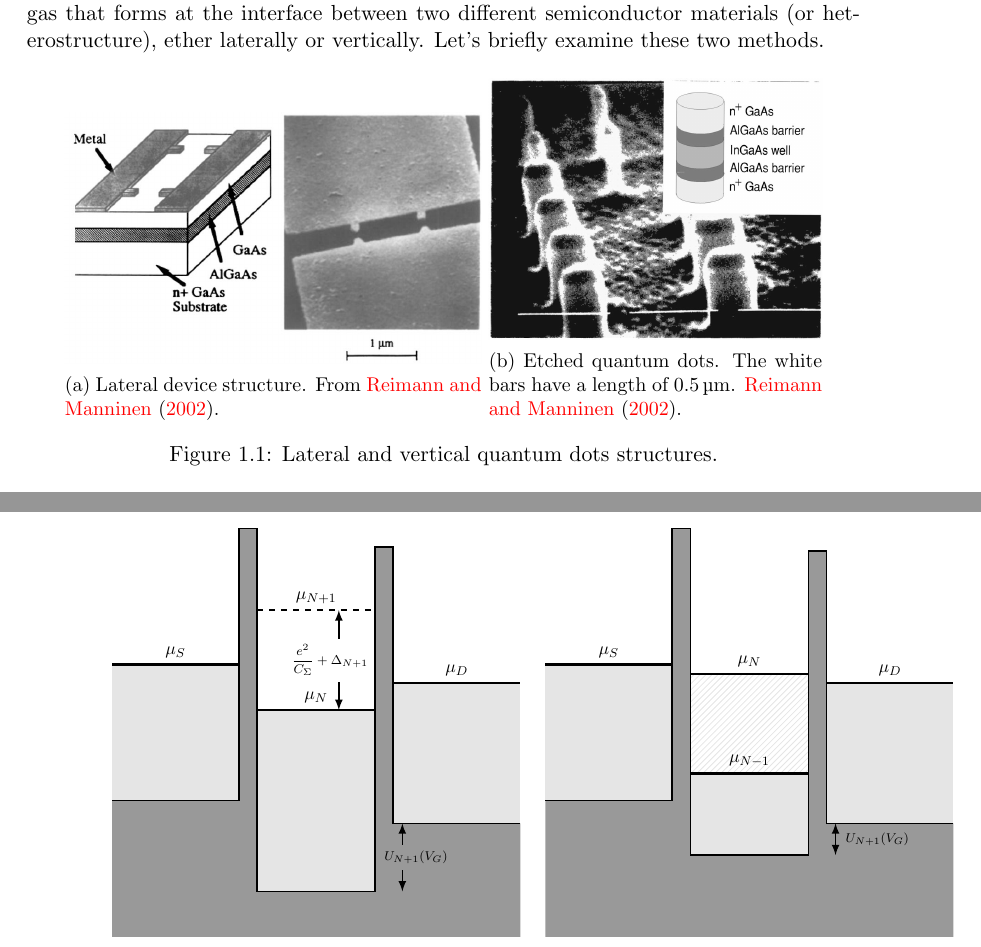
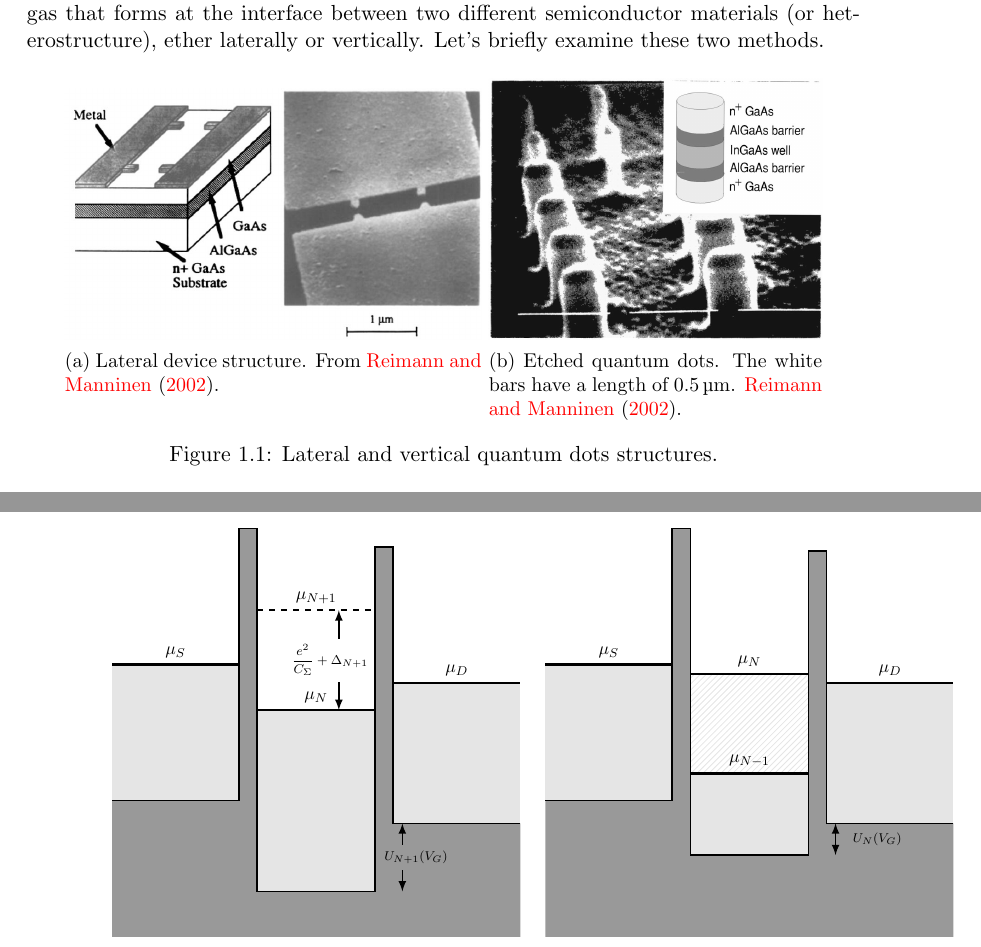
Before and after one commit to matteosecli/QMC, a LaTeX thesis (LaTeX/main.tex): two parts of pages 5 and 14 of 61, joined at a grey line, cut so that both start at the same text. Compiled offline with pdfLaTeX.

Commit message:
Just a couple of things in the figures, nothing new

```diff
--- a/LaTeX/main.tex
+++ b/LaTeX/main.tex
@@ -161,12 +161,12 @@ Such confinement is usually achieved by restricting the two-dimensional electron
 
 \begin{figure}[H]
 	\centering
-	\begin{subfigure}[b]{0.5\textwidth}
+	\begin{subfigure}[t]{0.5\textwidth}
 		\includegraphics[width=\textwidth]{Figure_5_Reimann}
 		\caption{Lateral device structure. From \cite{Reimann2002}.}
 		\label{fig:Figure_5_Reimann}
     \end{subfigure}
-	\begin{subfigure}[b]{0.4\textwidth}
+	\begin{subfigure}[t]{0.4\textwidth}
 		\includegraphics[width=\textwidth]{Figure_4_Reimann}
 		\caption{Etched quantum dots. The white bars have a length of $\SI{0.5}{\micro\meter}$. \cite{Reimann2002}.}
 		\label{fig:Figure_4_Reimann}
@@ -450,7 +450,7 @@ where $\Delta_{N+1}\doteqdot \epsilon_{N+1} - \epsilon_{N}$ is the spacing betwe
 			% Draw units
 			\draw[<->, thick] (6.4,1.8) -- (6.4,2.5)
 				node[midway,fill=black!40!white,text=black,xshift=+0.92cm]
-				{\scriptsize $U_{N+1}(V_G)$};
+				{\scriptsize $U_{N}(V_G)$};
 
 		\end{tikzpicture}
 		\caption{$\mu_S \gtrsim \mu_N \gtrsim \mu_D$: one electron can tunnel the barrier. The number of electrons inside the dot varies from $N-1$ to $N$. This configuration is obtain by lowering $V_G$, in order to increase $\mu_N$.}
```
Also changed, not shown: LaTeX/main.pdf.
